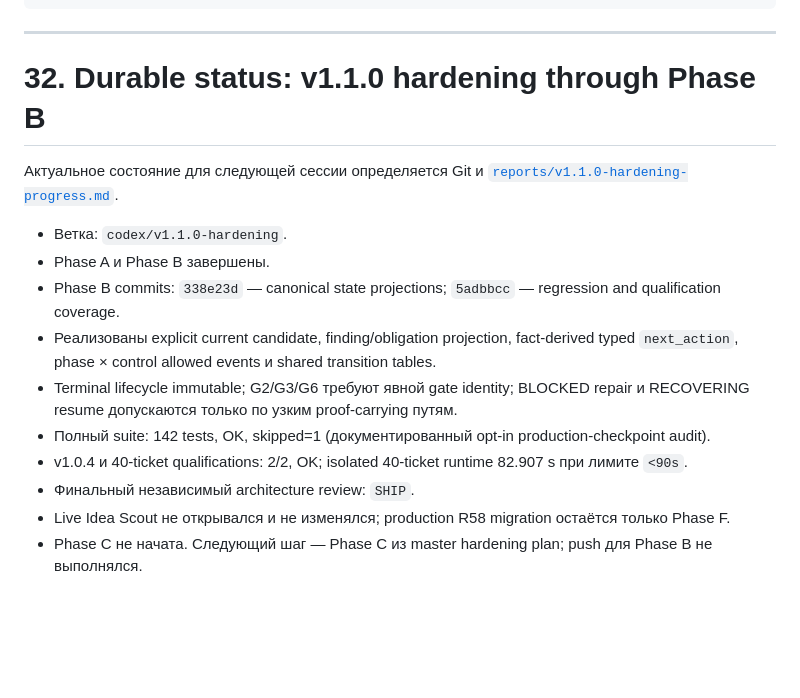
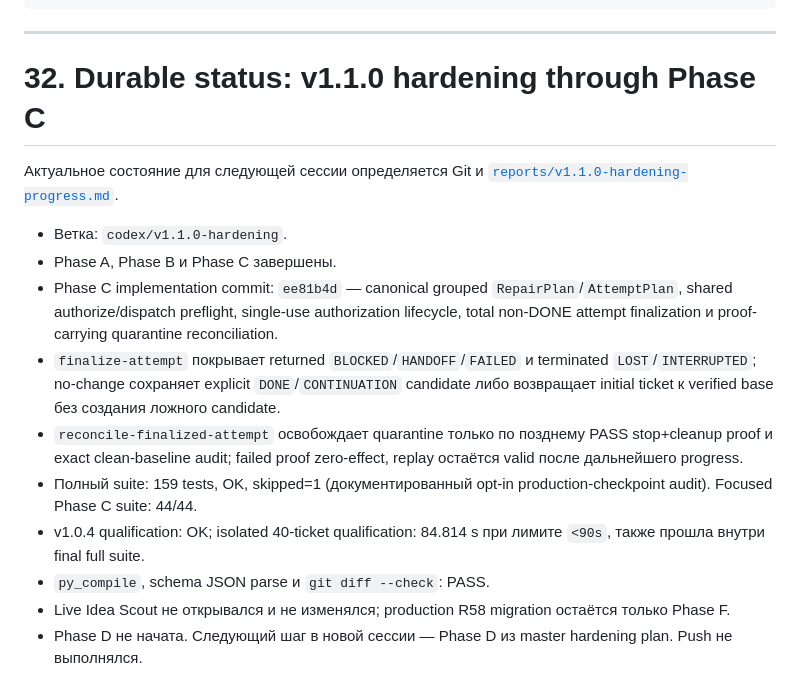
Before and after one commit to pawell9/codex-autopilot, a Markdown page: references/handoffs/codex-autopilot-handoff.md, the part around the change. GitHub-like rendering; blank space fills up the shorter version.

```diff
--- a/references/handoffs/codex-autopilot-handoff.md
+++ b/references/handoffs/codex-autopilot-handoff.md
@@ -1128,17 +1128,17 @@ CODEX AUTOPILOT
 
 ---
 
-# 32. Durable status: v1.1.0 hardening through Phase B
+# 32. Durable status: v1.1.0 hardening through Phase C
 
 Актуальное состояние для следующей сессии определяется Git и [`reports/v1.1.0-hardening-progress.md`](../../reports/v1.1.0-hardening-progress.md).
 
 - Ветка: `codex/v1.1.0-hardening`.
-- Phase A и Phase B завершены.
-- Phase B commits: `338e23d` — canonical state projections; `5adbbcc` — regression and qualification coverage.
-- Реализованы explicit current candidate, finding/obligation projection, fact-derived typed `next_action`, phase × control allowed events и shared transition tables.
-- Terminal lifecycle immutable; G2/G3/G6 требуют явной gate identity; BLOCKED repair и RECOVERING resume допускаются только по узким proof-carrying путям.
-- Полный suite: 142 tests, OK, skipped=1 (документированный opt-in production-checkpoint audit).
-- v1.0.4 и 40-ticket qualifications: 2/2, OK; isolated 40-ticket runtime 82.907 s при лимите `<90s`.
-- Финальный независимый architecture review: `SHIP`.
+- Phase A, Phase B и Phase C завершены.
+- Phase C implementation commit: `ee81b4d` — canonical grouped `RepairPlan`/`AttemptPlan`, shared authorize/dispatch preflight, single-use authorization lifecycle, total non-DONE attempt finalization и proof-carrying quarantine reconciliation.
+- `finalize-attempt` покрывает returned `BLOCKED`/`HANDOFF`/`FAILED` и terminated `LOST`/`INTERRUPTED`; no-change сохраняет explicit `DONE`/`CONTINUATION` candidate либо возвращает initial ticket к verified base без создания ложного candidate.
+- `reconcile-finalized-attempt` освобождает quarantine только по позднему PASS stop+cleanup proof и exact clean-baseline audit; failed proof zero-effect, replay остаётся valid после дальнейшего progress.
+- Полный suite: 159 tests, OK, skipped=1 (документированный opt-in production-checkpoint audit). Focused Phase C suite: 44/44.
+- v1.0.4 qualification: OK; isolated 40-ticket qualification: 84.814 s при лимите `<90s`, также прошла внутри final full suite.
+- `py_compile`, schema JSON parse и `git diff --check`: PASS.
 - Live Idea Scout не открывался и не изменялся; production R58 migration остаётся только Phase F.
-- Phase C не начата. Следующий шаг — Phase C из master hardening plan; push для Phase B не выполнялся.
+- Phase D не начата. Следующий шаг в новой сессии — Phase D из master hardening plan. Push не выполнялся.
```
Also changed, not shown: reports/v1.1.0-hardening-progress.md (+16 -2 lines).
